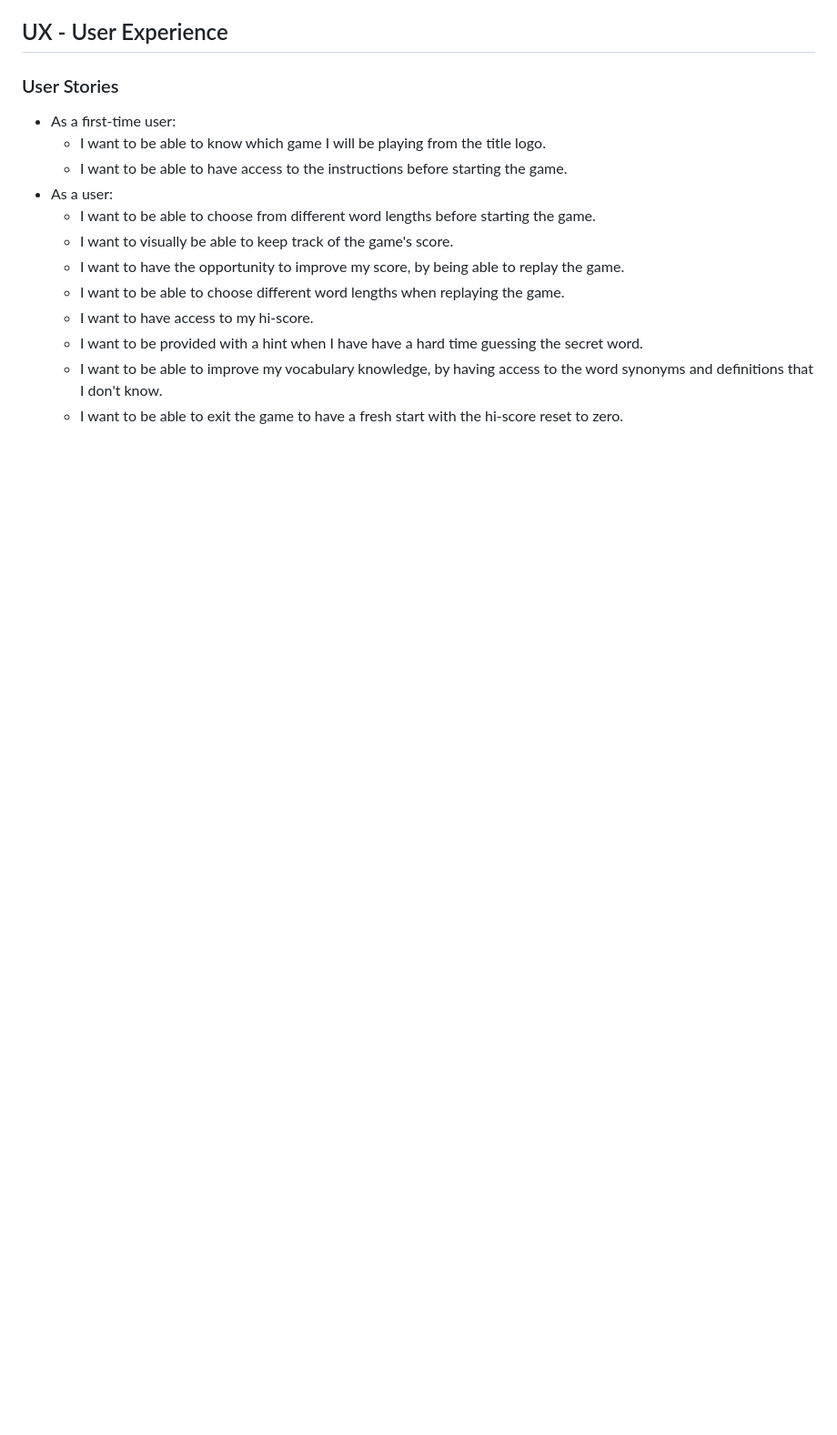
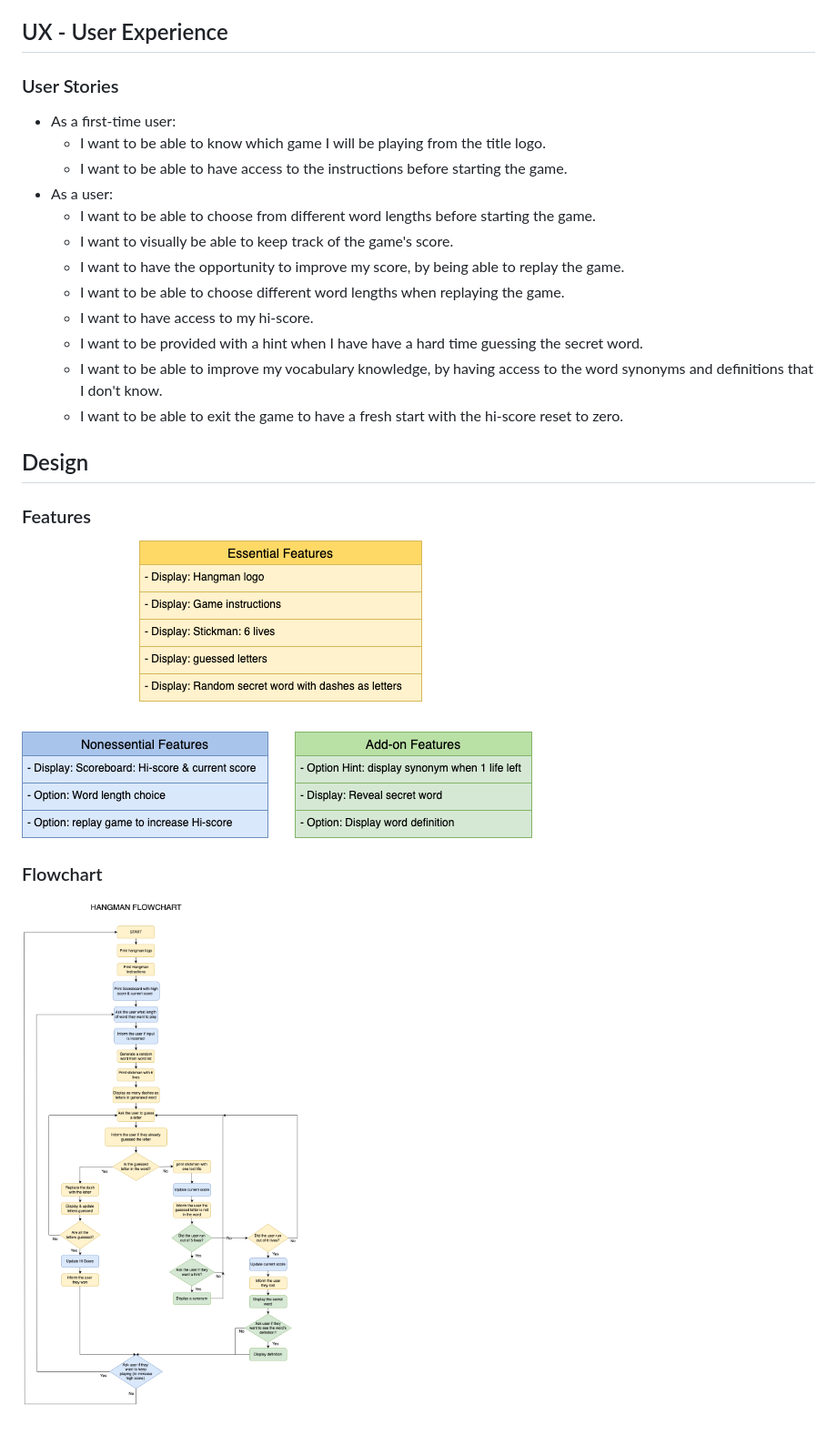
Before and after one commit to vanderherten/hangman-game, a Markdown page: README.md, the part around the change. Shown: that part at 91% size. Drawn GitHub-style; pictures changed too: assets/images/design-features.png (added), assets/images/design-flowchart.png (added); blank space fills up the shorter version.

Commit message:
Add Design section in README.md

```diff
--- a/README.md
+++ b/README.md
@@ -49,3 +49,14 @@ Hangman Game is based on the classic paper-and-pencil game. You can read more ab
     - I want to be provided with a hint when I have have a hard time guessing the secret word.
     - I want to be able to improve my vocabulary knowledge, by having access to the word synonyms and definitions that I don't know.
     - I want to be able to exit the game to have a fresh start with the hi-score reset to zero.
+
+
+## Design
+
+### Features
+
+![Design Features](assets/images/design-features.png)
+
+### Flowchart
+
+![Design Features](assets/images/design-flowchart.png)
```
